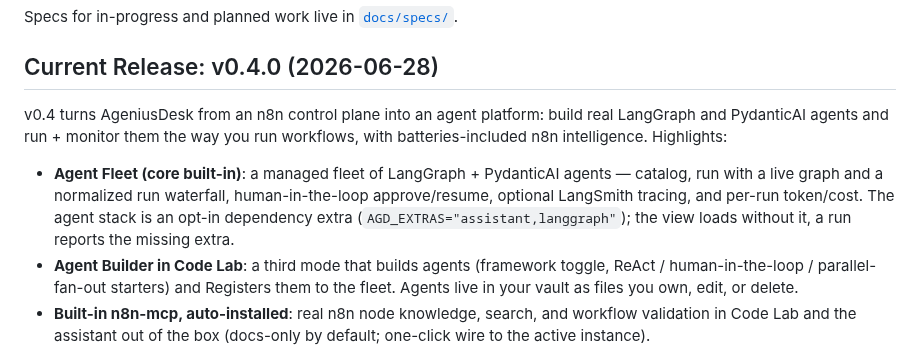
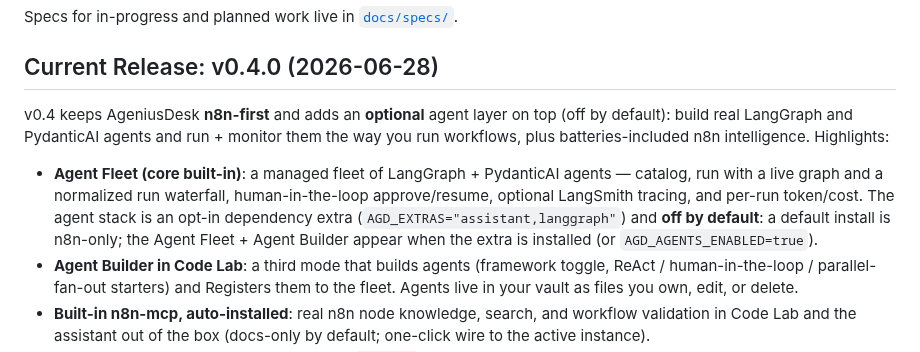
Before and after one commit to Mfrostbutter/ageniusdesk-ce, a Markdown page: ROADMAP.md, the part around the change. Rendered like a GitHub page.

```diff
--- a/ROADMAP.md
+++ b/ROADMAP.md
@@ -6,9 +6,9 @@ Specs for in-progress and planned work live in [`docs/specs/`](docs/specs/).
 
 ## Current Release: v0.4.0 (2026-06-28)
 
-v0.4 turns AgeniusDesk from an n8n control plane into an agent platform: build real LangGraph and PydanticAI agents and run + monitor them the way you run workflows, with batteries-included n8n intelligence. Highlights:
+v0.4 keeps AgeniusDesk **n8n-first** and adds an **optional** agent layer on top (off by default): build real LangGraph and PydanticAI agents and run + monitor them the way you run workflows, plus batteries-included n8n intelligence. Highlights:
 
-- **Agent Fleet (core built-in)**: a managed fleet of LangGraph + PydanticAI agents — catalog, run with a live graph and a normalized run waterfall, human-in-the-loop approve/resume, optional LangSmith tracing, and per-run token/cost. The agent stack is an opt-in dependency extra (`AGD_EXTRAS="assistant,langgraph"`); the view loads without it, a run reports the missing extra.
+- **Agent Fleet (core built-in)**: a managed fleet of LangGraph + PydanticAI agents — catalog, run with a live graph and a normalized run waterfall, human-in-the-loop approve/resume, optional LangSmith tracing, and per-run token/cost. The agent stack is an opt-in dependency extra (`AGD_EXTRAS="assistant,langgraph"`) and **off by default**: a default install is n8n-only; the Agent Fleet + Agent Builder appear when the extra is installed (or `AGD_AGENTS_ENABLED=true`).
 - **Agent Builder in Code Lab**: a third mode that builds agents (framework toggle, ReAct / human-in-the-loop / parallel-fan-out starters) and Registers them to the fleet. Agents live in your vault as files you own, edit, or delete.
 - **Built-in n8n-mcp, auto-installed**: real n8n node knowledge, search, and workflow validation in Code Lab and the assistant out of the box (docs-only by default; one-click wire to the active instance).
 - **n8n skill library in the Harness**: a curated `skills/` library seeded into the vault that the assistant loads on demand; the default Code Lab instructions route to it and the n8n-mcp tools.
```
Also changed, not shown: README.md (+4 -2 lines).
